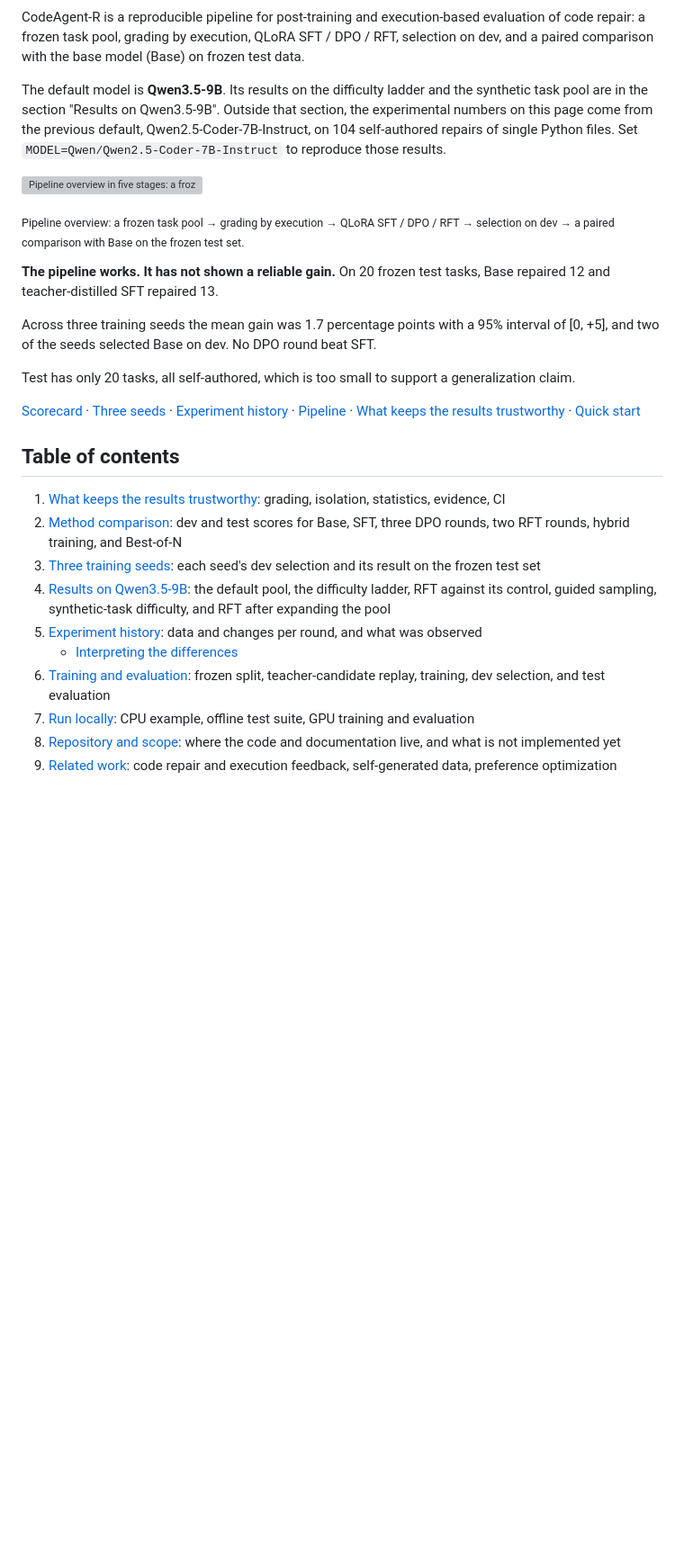
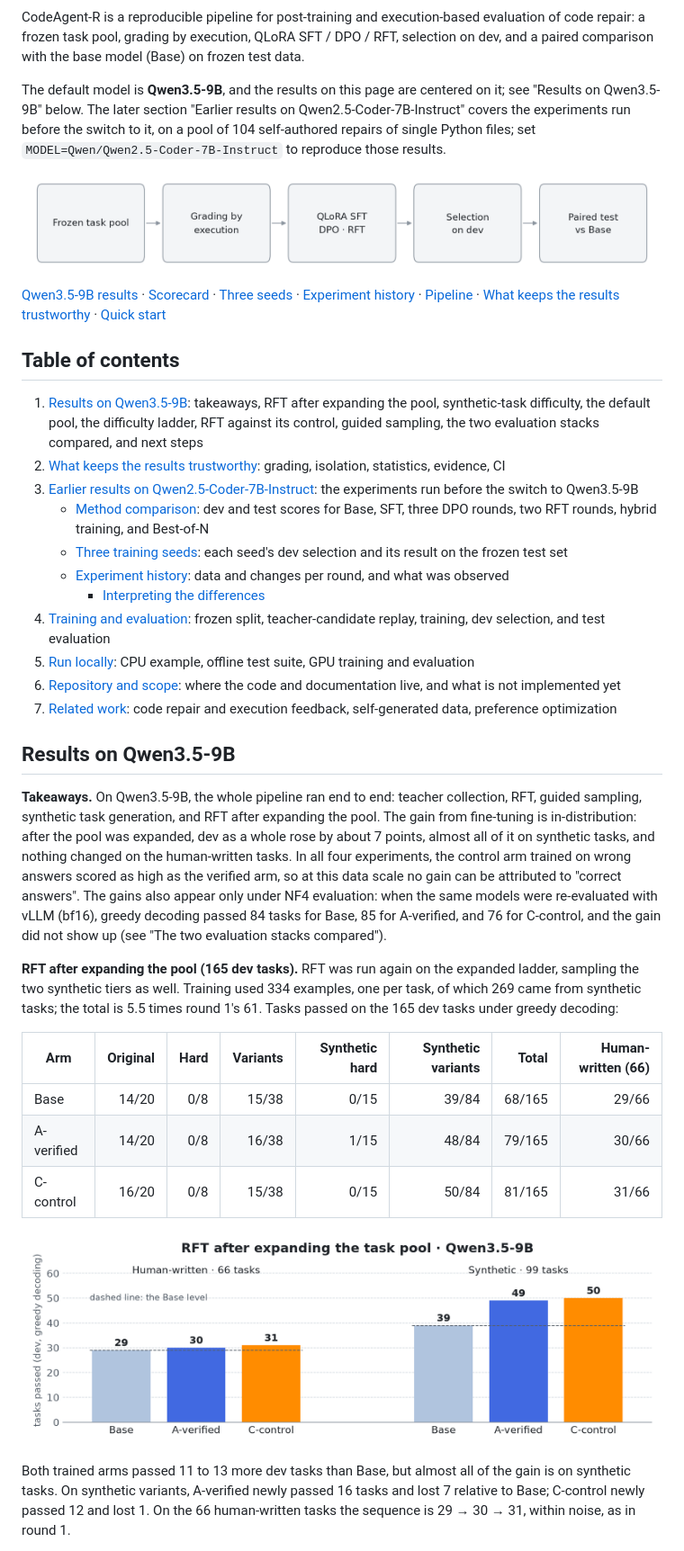
Before and after one commit to Phoenix-chaser/CodeAgent-R, a Markdown page: README_EN.md, the part around one of its changes. Shown at 90% size. GitHub-like rendering; pictures changed too: docs/images/pipeline-overview.png (added), docs/images/qwen35-rft-expanded.png (added); blank space fills up the shorter version; grey boxes are pictures that could not be loaded.

```diff
--- a/README_EN.md
+++ b/README_EN.md
@@ -7,29 +6,39 @@
 
 CodeAgent-R is a reproducible pipeline for post-training and execution-based evaluation of code repair: a frozen task pool, grading by execution, QLoRA SFT / DPO / RFT, selection on dev, and a paired comparison with the base model (Base) on frozen test data.
 
-The default model is **Qwen3.5-9B**. Its results on the difficulty ladder and the synthetic task pool are in the section "Results on Qwen3.5-9B". Outside that section, the experimental numbers on this page come from the previous default, Qwen2.5-Coder-7B-Instruct, on 104 self-authored repairs of single Python files. Set `MODEL=Qwen/Qwen2.5-Coder-7B-Instruct` to reproduce those results.
+The default model is **Qwen3.5-9B**, and the results on this page are centered on it; see "Results on Qwen3.5-9B" below. The later section "Earlier results on Qwen2.5-Coder-7B-Instruct" covers the experiments run before the switch to it, on a pool of 104 self-authored repairs of single Python files; set `MODEL=Qwen/Qwen2.5-Coder-7B-Instruct` to reproduce those results.
 
-![Pipeline overview in five stages: a frozen task pool, grading by execution, QLoRA SFT / DPO / RFT, selection on dev, and a paired comparison with Base on the frozen test set.](docs/images/readme-pipeline.svg)
+![Pipeline overview in five stages: a frozen task pool, grading by execution, QLoRA SFT / DPO / RFT, selection on dev, and a paired comparison with Base on the frozen test set.](docs/images/pipeline-overview.png)
 
-<p><sub>Pipeline overview: a frozen task pool → grading by execution → QLoRA SFT / DPO / RFT → selection on dev → a paired comparison with Base on the frozen test set.</sub></p>
-
-**The pipeline works. It has not shown a reliable gain.** On 20 frozen test tasks, Base repaired 12 and teacher-distilled SFT repaired 13.
-
-Across three training seeds the mean gain was 1.7 percentage points with a 95% interval of [0, +5], and two of the seeds selected Base on dev. No DPO round beat SFT.
-
-Test has only 20 tasks, all self-authored, which is too small to support a generalization claim.
-
-[Scorecard](#method-comparison) · [Three seeds](#three-training-seeds) · [Experiment history](#experiment-history) · [Pipeline](#training-and-evaluation) · [What keeps the results trustworthy](#what-keeps-the-results-trustworthy) · [Quick start](#run-locally)
+[Qwen3.5-9B results](#results-on-qwen35-9b) · [Scorecard](#method-comparison) · [Three seeds](#three-training-seeds) · [Experiment history](#experiment-history) · [Pipeline](#training-and-evaluation) · [What keeps the results trustworthy](#what-keeps-the-results-trustworthy) · [Quick start](#run-locally)
 
 ## Table of contents
 
-1. [What keeps the results trustworthy](#what-keeps-the-results-trustworthy): grading, isolation, statistics, evidence, CI
-2. [Method comparison](#method-comparison): dev and test scores for Base, SFT, three DPO rounds, two RFT rounds, hybrid training, and Best-of-N
-3. [Three training seeds](#three-training-seeds): each seed's dev selection and its result on the frozen test set
-4. [Results on Qwen3.5-9B](#results-on-qwen35-9b): the default pool, the difficulty ladder, RFT against its control, guided sampling, synthetic-task difficulty, and RFT after expanding the pool
-5. [Experiment history](#experiment-history): data and changes per round, and what was observed
-   - [Interpreting the differences](#interpreting-the-differences)
-6. [Training and evaluation](#training-and-evaluation): frozen split, teacher-candidate replay, training, dev selection, and test evaluation
-7. [Run locally](#run-locally): CPU example, offline test suite, GPU training and evaluation
-8. [Repository and scope](#repository-and-scope): where the code and documentation live, and what is not implemented yet
-9. [Related work](#related-work): code repair and execution feedback, self-generated data, preference optimization
+1. [Results on Qwen3.5-9B](#results-on-qwen35-9b): takeaways, RFT after expanding the pool, synthetic-task difficulty, the default pool, the difficulty ladder, RFT against its control, guided sampling, the two evaluation stacks compared, and next steps
+2. [What keeps the results trustworthy](#what-keeps-the-results-trustworthy): grading, isolation, statistics, evidence, CI
+3. [Earlier results on Qwen2.5-Coder-7B-Instruct](#earlier-results-on-qwen25-coder-7b-instruct): the experiments run before the switch to Qwen3.5-9B
+   - [Method comparison](#method-comparison): dev and test scores for Base, SFT, three DPO rounds, two RFT rounds, hybrid training, and Best-of-N
+   - [Three training seeds](#three-training-seeds): each seed's dev selection and its result on the frozen test set
+   - [Experiment history](#experiment-history): data and changes per round, and what was observed
+     - [Interpreting the differences](#interpreting-the-differences)
+4. [Training and evaluation](#training-and-evaluation): frozen split, teacher-candidate replay, training, dev selection, and test evaluation
+5. [Run locally](#run-locally): CPU example, offline test suite, GPU training and evaluation
+6. [Repository and scope](#repository-and-scope): where the code and documentation live, and what is not implemented yet
+7. [Related work](#related-work): code repair and execution feedback, self-generated data, preference optimization
+
+## Results on Qwen3.5-9B
+
+**Takeaways.** On Qwen3.5-9B, the whole pipeline ran end to end: teacher collection, RFT, guided sampling, synthetic task generation, and RFT after expanding the pool. The gain from fine-tuning is in-distribution: after the pool was expanded, dev as a whole rose by about 7 points, almost all of it on synthetic tasks, and nothing changed on the human-written tasks. In all four experiments, the control arm trained on wrong answers scored as high as the verified arm, so at this data scale no gain can be attributed to "correct answers". The gains also appear only under NF4 evaluation: when the same models were re-evaluated with vLLM (bf16), greedy decoding passed 84 tasks for Base, 85 for A-verified, and 76 for C-control, and the gain did not show up (see "The two evaluation stacks compared").
+
+**RFT after expanding the pool (165 dev tasks).** RFT was run again on the expanded ladder, sampling the two synthetic tiers as well. Training used 334 examples, one per task, of which 269 came from synthetic tasks; the total is 5.5 times round 1's 61. Tasks passed on the 165 dev tasks under greedy decoding:
+
+| Arm | Original | Hard | Variants | Synthetic hard | Synthetic variants | Total | Human-written (66) |
+| --- | ---: | ---: | ---: | ---: | ---: | ---: | ---: |
+| Base | 14/20 | 0/8 | 15/38 | 0/15 | 39/84 | 68/165 | 29/66 |
+| A-verified | 14/20 | 0/8 | 16/38 | 1/15 | 48/84 | 79/165 | 30/66 |
+| C-control | 16/20 | 0/8 | 15/38 | 0/15 | 50/84 | 81/165 | 31/66 |
+
+![Bar chart of the RFT round after expanding the task pool. On the 66 human-written dev tasks, Base, A-verified, and C-control passed 29, 30, and 31. On the 99 synthetic dev tasks, they passed 39, 49, and 50.](docs/images/qwen35-rft-expanded.png)
+
+Both trained arms passed 11 to 13 more dev tasks than Base, but almost all of the gain is on synthetic tasks. On synthetic variants, A-verified newly passed 16 tasks and lost 7 relative to Base; C-control newly passed 12 and lost 1. On the 66 human-written tasks the sequence is 29 → 30 → 31, within noise, as in round 1.
+
```
Also changed, not shown: other parts of README_EN.md (+72 -82 lines), README.md (+102 -102 lines), docs/images/qwen35-base-pass-rate.png (added), 4 other files.
